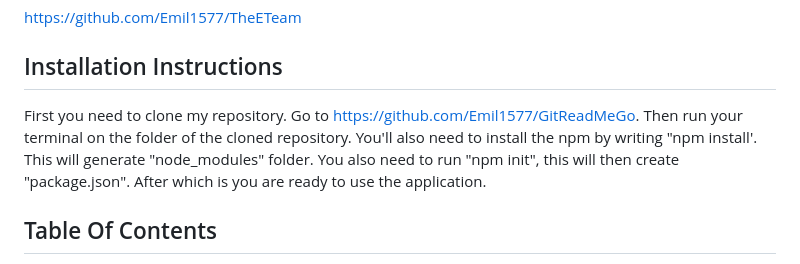
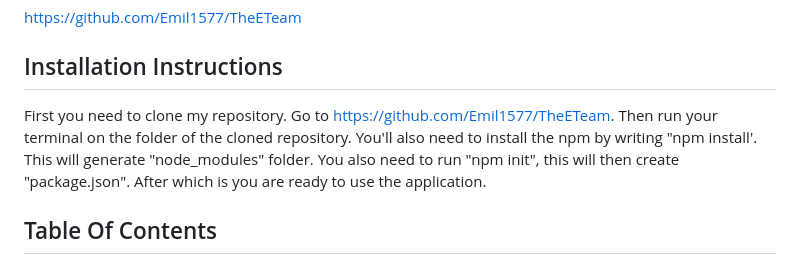
Before and after one commit to Emil1577/TheETeam, a Markdown page: README.md, the part around the change. GitHub-like rendering.

```diff
--- a/README.md
+++ b/README.md
@@ -10,7 +10,7 @@ https://github.com/Emil1577/TheETeam
 
 ## Installation Instructions
 
-First you need to clone my repository. Go to https://github.com/Emil1577/GitReadMeGo.  Then run your terminal on the folder of the cloned repository.  You'll also need to install the npm by writing "npm install'.  This will generate "node_modules" folder.  You also need to run "npm init", this will then create "package.json". After which is you are ready to use the application.
+First you need to clone my repository. Go to https://github.com/Emil1577/TheETeam. Then run your terminal on the folder of the cloned repository.  You'll also need to install the npm by writing "npm install'.  This will generate "node_modules" folder.  You also need to run "npm init", this will then create "package.json". After which is you are ready to use the application.
 
 ## Table Of Contents
 
```
